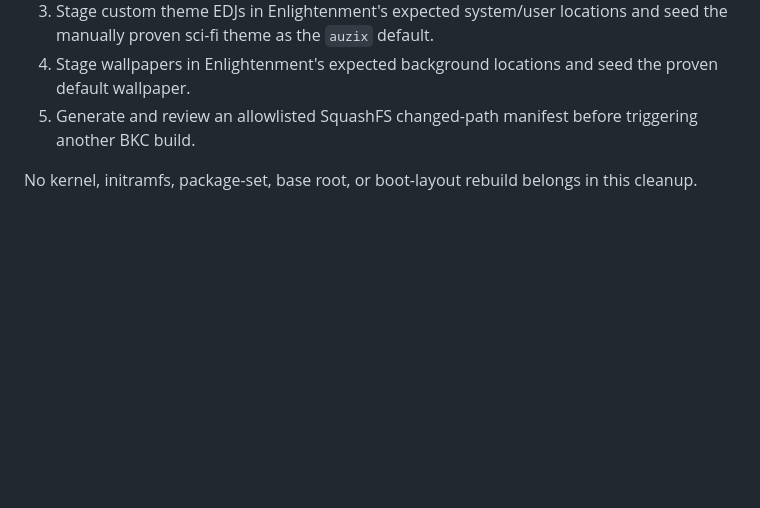
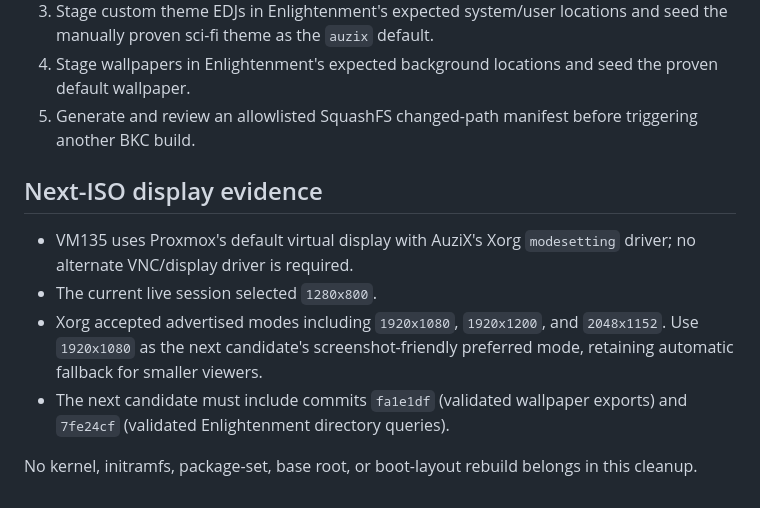
Before and after one commit to auzieman/AuziX, a Markdown page: docs/vm135-live-recovery-review-20260806.md, the part around the change. Rendered like a GitHub page; blank space fills up the shorter version.

Commit message:
Record next ISO display evidence

```diff
--- a/docs/vm135-live-recovery-review-20260806.md
+++ b/docs/vm135-live-recovery-review-20260806.md
@@ -119,5 +119,16 @@ Its reviewed delta is limited to live SSH access and InstallerEFL files.
 5. Generate and review an allowlisted SquashFS changed-path manifest before
    triggering another BKC build.
 
+## Next-ISO display evidence
+
+- VM135 uses Proxmox's default virtual display with AuziX's Xorg `modesetting`
+  driver; no alternate VNC/display driver is required.
+- The current live session selected `1280x800`.
+- Xorg accepted advertised modes including `1920x1080`, `1920x1200`, and
+  `2048x1152`. Use `1920x1080` as the next candidate's screenshot-friendly
+  preferred mode, retaining automatic fallback for smaller viewers.
+- The next candidate must include commits `fa1e1df` (validated wallpaper
+  exports) and `7fe24cf` (validated Enlightenment directory queries).
+
 No kernel, initramfs, package-set, base root, or boot-layout rebuild belongs in
 this cleanup.
```
